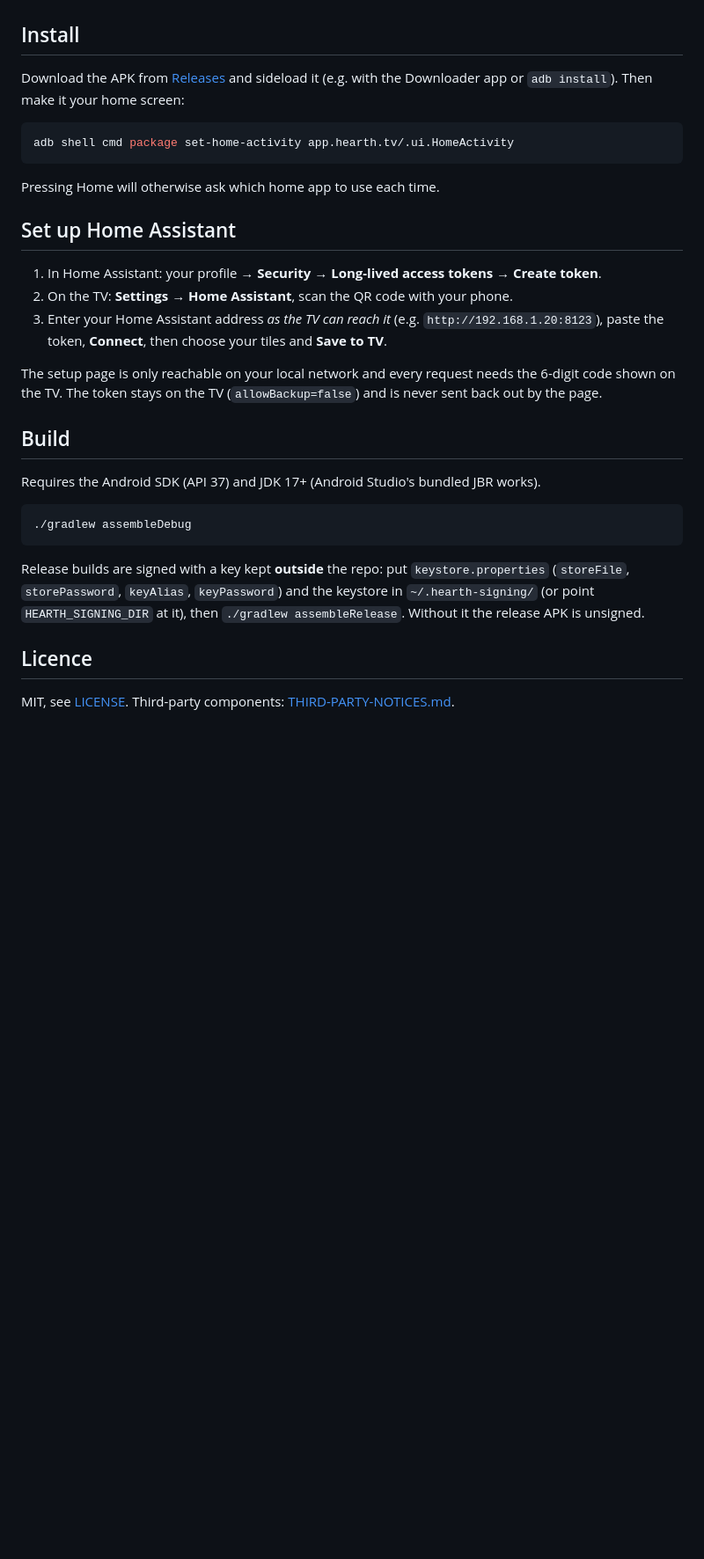
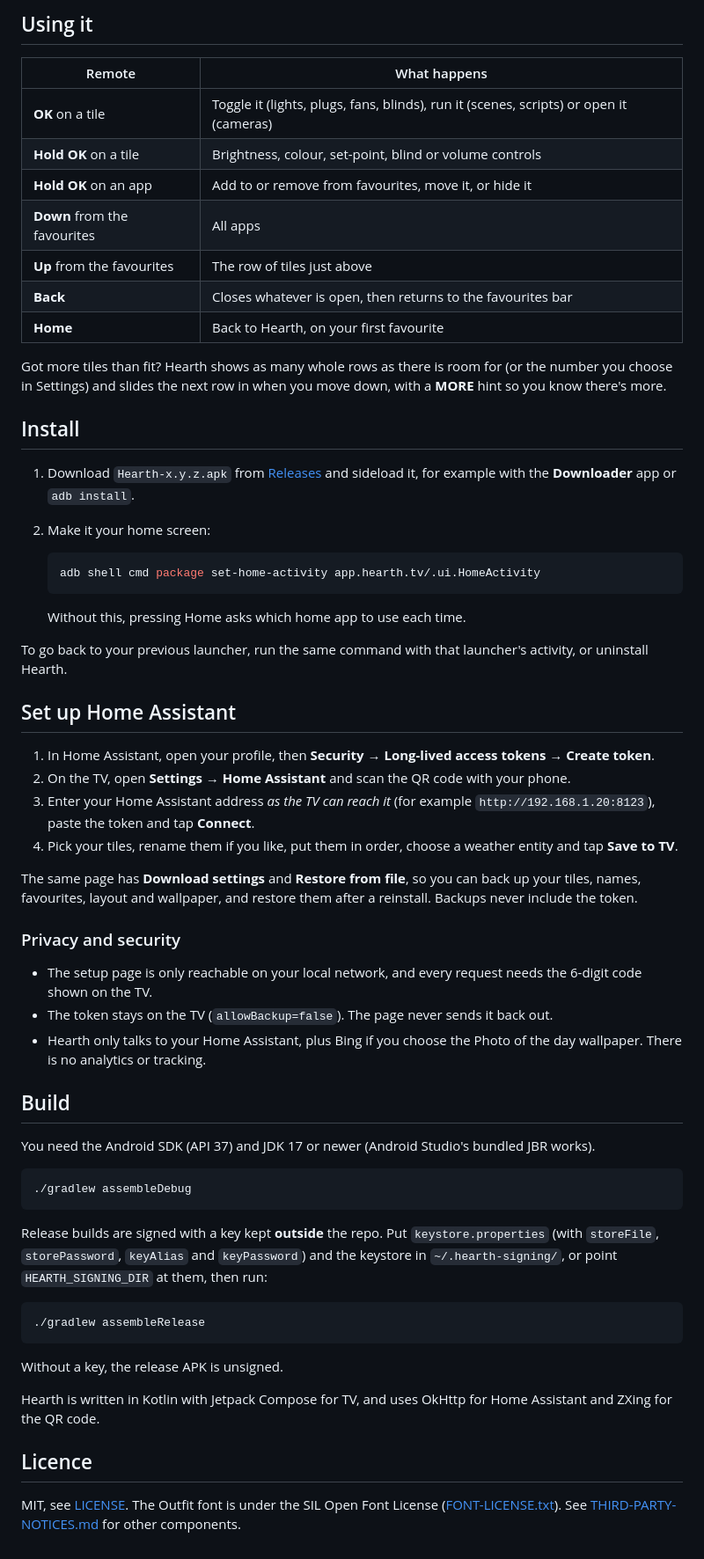
Before and after one commit to s1dave-web/hearth, a Markdown page: README.md, the part around one of its changes. Shown at 88% size. Rendered like a GitHub page; blank space fills up the shorter version.

````diff
--- a/README.md
+++ b/README.md
@@ -11,32 +44,63 @@ A calm, remote-friendly home screen for Android TV (built on an NVIDIA SHIELD) w
+## Using it
+
+| Remote | What happens |
+| --- | --- |
+| **OK** on a tile | Toggle it (lights, plugs, fans, blinds), run it (scenes, scripts) or open it (cameras) |
+| **Hold OK** on a tile | Brightness, colour, set-point, blind or volume controls |
+| **Hold OK** on an app | Add to or remove from favourites, move it, or hide it |
+| **Down** from the favourites | All apps |
+| **Up** from the favourites | The row of tiles just above |
+| **Back** | Closes whatever is open, then returns to the favourites bar |
+| **Home** | Back to Hearth, on your first favourite |
+
+Got more tiles than fit? Hearth shows as many whole rows as there is room for (or the number you choose in Settings) and slides the next row in when you move down, with a **MORE** hint so you know there's more.
 
 ## Install
 
-Download the APK from [Releases](../../releases) and sideload it (e.g. with the Downloader app or `adb install`). Then make it your home screen:
+1. Download `Hearth-x.y.z.apk` from [Releases](../../releases) and sideload it, for example with the **Downloader** app or `adb install`.
+2. Make it your home screen:
 
-```bash
-adb shell cmd package set-home-activity app.hearth.tv/.ui.HomeActivity
-```
+   ```bash
+   adb shell cmd package set-home-activity app.hearth.tv/.ui.HomeActivity
+   ```
 
-Pressing Home will otherwise ask which home app to use each time.
+   Without this, pressing Home asks which home app to use each time.
+
+To go back to your previous launcher, run the same command with that launcher's activity, or uninstall Hearth.
 
 ## Set up Home Assistant
 
-1. In Home Assistant: your profile → **Security** → **Long-lived access tokens** → **Create token**.
-2. On the TV: **Settings → Home Assistant**, scan the QR code with your phone.
-3. Enter your Home Assistant address *as the TV can reach it* (e.g. `http://192.168.1.20:8123`), paste the token, **Connect**, then choose your tiles and **Save to TV**.
+1. In Home Assistant, open your profile, then **Security** → **Long-lived access tokens** → **Create token**.
+2. On the TV, open **Settings → Home Assistant** and scan the QR code with your phone.
+3. Enter your Home Assistant address *as the TV can reach it* (for example `http://192.168.1.20:8123`), paste the token and tap **Connect**.
+4. Pick your tiles, rename them if you like, put them in order, choose a weather entity and tap **Save to TV**.
 
-The setup page is only reachable on your local network and every request needs the 6-digit code shown on the TV. The token stays on the TV (`allowBackup=false`) and is never sent back out by the page.
+The same page has **Download settings** and **Restore from file**, so you can back up your tiles, names, favourites, layout and wallpaper, and restore them after a reinstall. Backups never include the token.
+
+### Privacy and security
+
+- The setup page is only reachable on your local network, and every request needs the 6-digit code shown on the TV.
+- The token stays on the TV (`allowBackup=false`). The page never sends it back out.
+- Hearth only talks to your Home Assistant, plus Bing if you choose the Photo of the day wallpaper. There is no analytics or tracking.
 
 ## Build
 
-Requires the Android SDK (API 37) and JDK 17+ (Android Studio's bundled JBR works).
+You need the Android SDK (API 37) and JDK 17 or newer (Android Studio's bundled JBR works).
 
 ```bash
 ./gradlew assembleDebug
 ```
 
-Release builds are signed with a key kept **outside** the repo: put `keystore.properties` (`storeFile`, `storePassword`, `keyAlias`, `keyPassword`) and the keystore in `~/.hearth-signing/` (or point `HEARTH_SIGNING_DIR` at it), then `./gradlew assembleRelease`. Without it the release APK is unsigned.
+Release builds are signed with a key kept **outside** the repo. Put `keystore.properties` (with `storeFile`, `storePassword`, `keyAlias` and `keyPassword`) and the keystore in `~/.hearth-signing/`, or point `HEARTH_SIGNING_DIR` at them, then run:
+
+```bash
+./gradlew assembleRelease
+```
+
+Without a key, the release APK is unsigned.
+
+Hearth is written in Kotlin with Jetpack Compose for TV, and uses OkHttp for Home Assistant and ZXing for the QR code.
 
 ## Licence
 
-MIT, see [LICENSE](LICENSE). Third-party components: [THIRD-PARTY-NOTICES.md](THIRD-PARTY-NOTICES.md).
+MIT, see [LICENSE](LICENSE). The Outfit font is under the SIL Open Font License ([FONT-LICENSE.txt](FONT-LICENSE.txt)). See [THIRD-PARTY-NOTICES.md](THIRD-PARTY-NOTICES.md) for other components.
````
Also changed, not shown: other parts of README.md (+40 -7 lines), docs/images/control.png (added), docs/images/home.png (added), docs/images/settings.png (added), docs/images/wallpapers.png (added), 1 other file.
